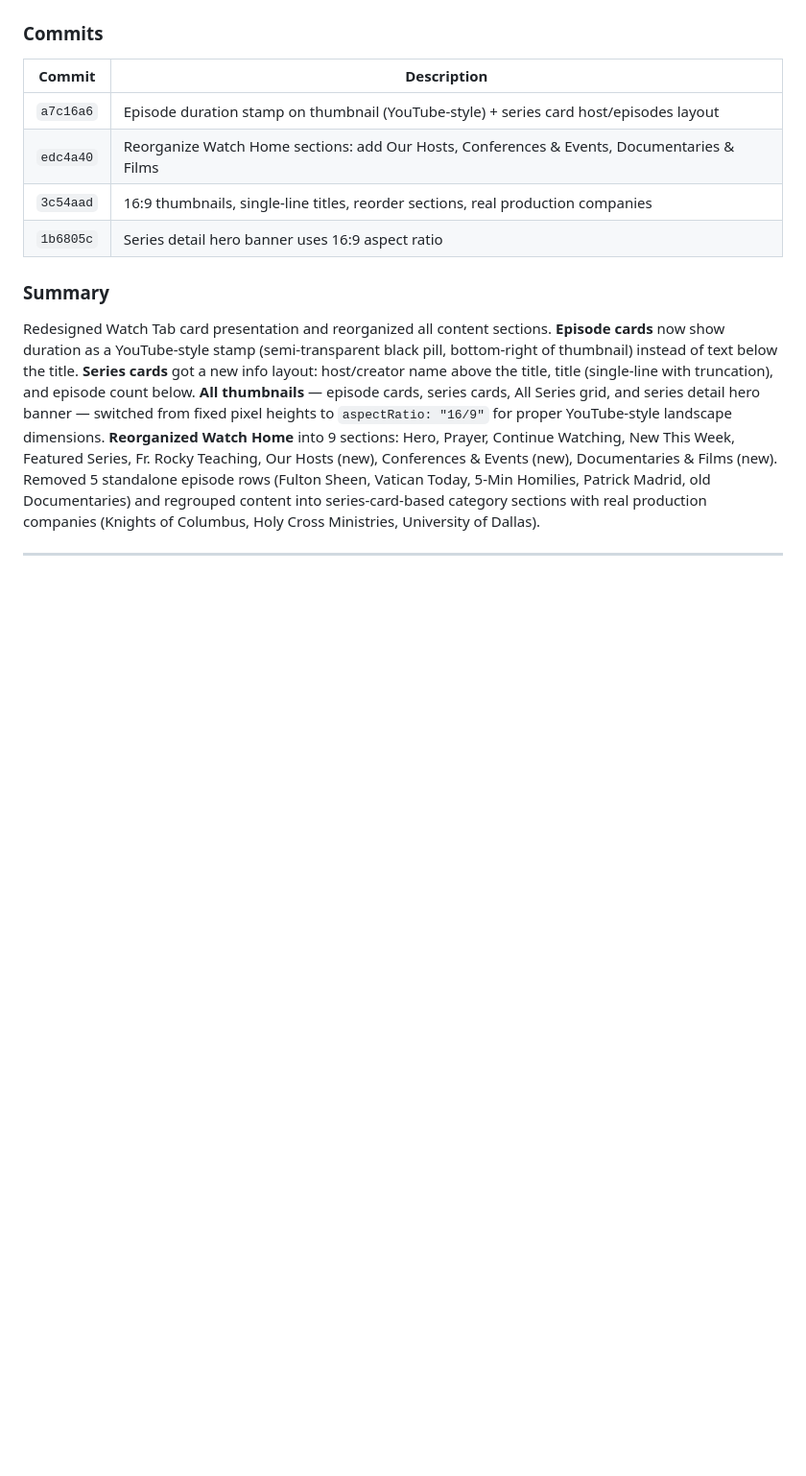
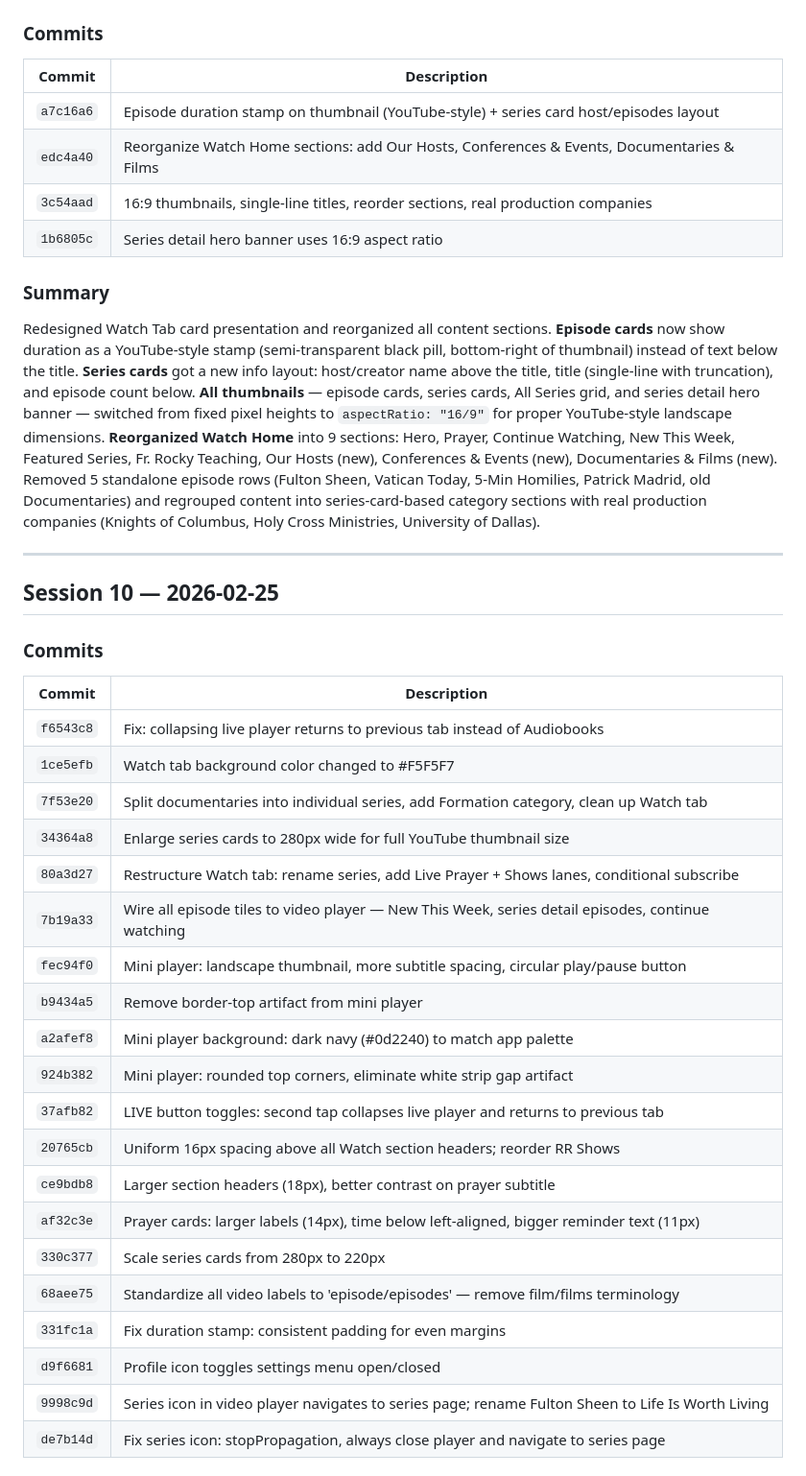
Before and after one commit to 5j86mv77dq-ctrl/rr-app-clone, a Markdown page: session-log.md, the part around one of its changes. Shown at 96% size. Rendered like a GitHub page; blank space fills up the shorter version.

Commit message:
Close Session 10 — Watch tab restructuring, mini player polish, UX fixes

```diff
--- a/session-log.md
+++ b/session-log.md
@@ -199,3 +199,30 @@ Two polish changes to the video player. **Series thumbnails now appear in the vi
 Redesigned Watch Tab card presentation and reorganized all content sections. **Episode cards** now show duration as a YouTube-style stamp (semi-transparent black pill, bottom-right of thumbnail) instead of text below the title. **Series cards** got a new info layout: host/creator name above the title, title (single-line with truncation), and episode count below. **All thumbnails** — episode cards, series cards, All Series grid, and series detail hero banner — switched from fixed pixel heights to `aspectRatio: "16/9"` for proper YouTube-style landscape dimensions. **Reorganized Watch Home** into 9 sections: Hero, Prayer, Continue Watching, New This Week, Featured Series, Fr. Rocky Teaching, Our Hosts (new), Conferences & Events (new), Documentaries & Films (new). Removed 5 standalone episode rows (Fulton Sheen, Vatican Today, 5-Min Homilies, Patrick Madrid, old Documentaries) and regrouped content into series-card-based category sections with real production companies (Knights of Columbus, Holy Cross Ministries, University of Dallas).
 
 ---
+
+## Session 10 — 2026-02-25
+
+### Commits
+| Commit | Description |
+|--------|-------------|
+| `f6543c8` | Fix: collapsing live player returns to previous tab instead of Audiobooks |
+| `1ce5efb` | Watch tab background color changed to #F5F5F7 |
+| `7f53e20` | Split documentaries into individual series, add Formation category, clean up Watch tab |
+| `34364a8` | Enlarge series cards to 280px wide for full YouTube thumbnail size |
+| `80a3d27` | Restructure Watch tab: rename series, add Live Prayer + Shows lanes, conditional subscribe |
+| `7b19a33` | Wire all episode tiles to video player — New This Week, series detail episodes, continue watching |
+| `fec94f0` | Mini player: landscape thumbnail, more subtitle spacing, circular play/pause button |
+| `b9434a5` | Remove border-top artifact from mini player |
+| `a2afef8` | Mini player background: dark navy (#0d2240) to match app palette |
+| `924b382` | Mini player: rounded top corners, eliminate white strip gap artifact |
+| `37afb82` | LIVE button toggles: second tap collapses live player and returns to previous tab |
+| `20765cb` | Uniform 16px spacing above all Watch section headers; reorder RR Shows |
+| `ce9bdb8` | Larger section headers (18px), better contrast on prayer subtitle |
+| `af32c3e` | Prayer cards: larger labels (14px), time below left-aligned, bigger reminder text (11px) |
+| `330c377` | Scale series cards from 280px to 220px |
+| `68aee75` | Standardize all video labels to 'episode/episodes' — remove film/films terminology |
+| `331fc1a` | Fix duration stamp: consistent padding for even margins |
+| `d9f6681` | Profile icon toggles settings menu open/closed |
+| `9998c9d` | Series icon in video player navigates to series page; rename Fulton Sheen to Life Is Worth Living |
+| `de7b14d` | Fix series icon: stopPropagation, always close player and navigate to series page |
+
```
Also changed, not shown: other parts of session-log.md (+4 -0 lines).
